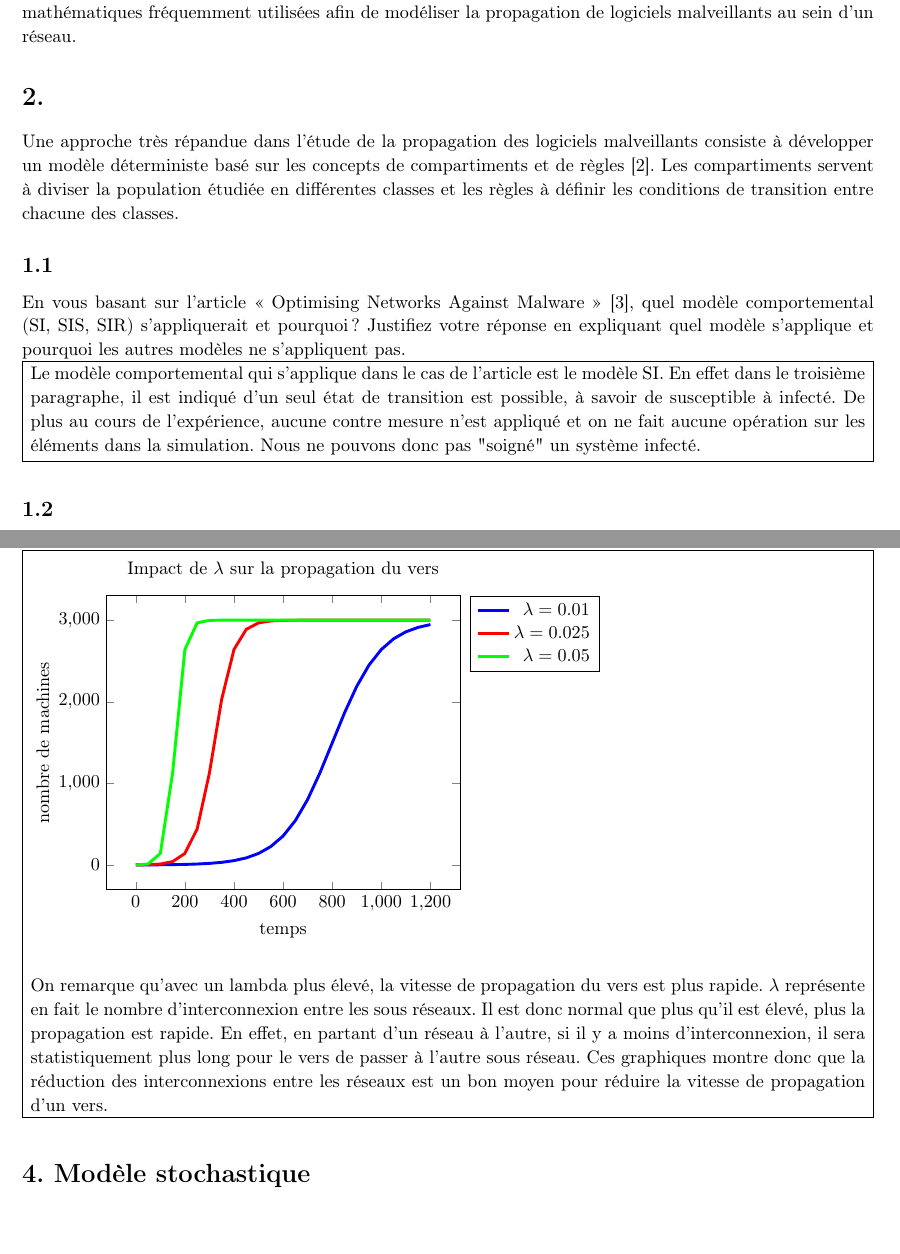
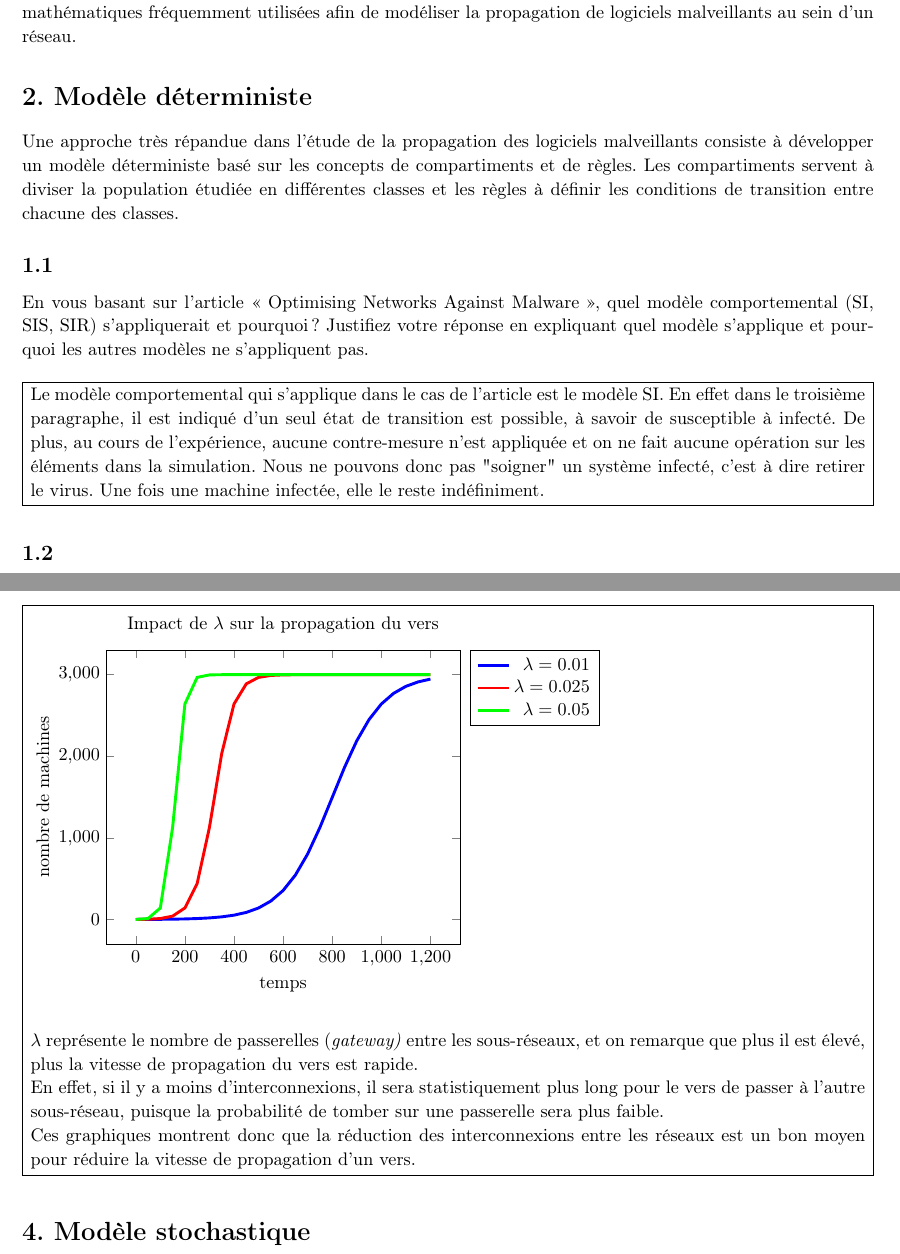
Before and after one commit to luinaudt/inf6422, a LaTeX document (lab1/main.tex, which reads lab1/Thomas.tex): two parts of pages 3 and 5 of 8, joined at a grey line, cut so that both start at the same text, the shorter picture padded with empty space. Compiled offline with pdfLaTeX.

Commit message:
Dernières corrections

```diff
--- a/lab1/Thomas.tex
+++ b/lab1/Thomas.tex
@@ -5,24 +5,30 @@
 
 % To have just one problem per page, simply put a \clearpage after each problem
 
-\begin{homeworkProblem}
+\begin{homeworkProblem}[Modèle déterministe]
+
 	Une approche très répandue dans l’étude de la propagation des logiciels malveillants
 	consiste à développer un modèle déterministe basé sur les concepts de compartiments et
-de règles [2]. Les compartiments servent à diviser la population étudiée en différentes
+	de règles. Les compartiments servent à diviser la population étudiée en différentes
 	classes et les règles à définir les conditions de transition entre chacune des classes.
+
 	\begin{homeworkSection}{1.1}
-En vous basant sur l’article « Optimising Networks Against Malware » [3], quel
+
+		En vous basant sur l’article « Optimising Networks Against Malware », quel
 		modèle comportemental (SI, SIS, SIR) s’appliquerait et pourquoi? Justifiez votre réponse
-en expliquant quel modèle s’applique et pourquoi les autres modèles ne s’appliquent pas.
+		en expliquant quel modèle s’applique et pourquoi les autres modèles ne s’appliquent pas.\\
 
 		\problemAnswer{ % Answer
 			Le modèle comportemental qui s'applique dans le cas de l'article est le modèle SI.
 			En effet dans le troisième paragraphe, il est indiqué d'un seul état de transition est possible, à savoir de susceptible à infecté.
-De plus au cours de l'expérience, aucune contre mesure n'est appliqué et on ne fait aucune opération sur les éléments dans la simulation.
-Nous ne pouvons donc pas "soigné" un système infecté.
+			De plus, au cours de l'expérience, aucune contre-mesure n'est appliquée et on ne fait aucune opération sur les éléments dans la simulation.
+			Nous ne pouvons donc pas "soigner" un système infecté, c'est à dire retirer le virus. Une fois une machine infectée, elle le reste indéfiniment.
 		}
+
 	\end{homeworkSection}
+
 	\begin{homeworkSection}{1.2}
+
 		Donnez les équations différentielles de votre modèle déterministe en fonction du temps.
 		Chaque compartiment doit avoir sa propre équation différentielle.
 		Vos équations doivent au minimum contenir les paramètres suivant : S, I, N et $\lambda$, où N représente la taille totale de la population et $\lambda$ le nombre de contacts par machine par unité de temps.
@@ -75,16 +84,19 @@ période de 1200 secondes. Identifiez clairement les courbes I(t) et S(t).
 				\addplot[domain=0:1200, red, ultra thick] {3000-(3000/(2999*exp(-0.02*x)+1))};
 				\end{axis}
 			\end{tikzpicture}
+
 		}
+
 	\end{homeworkSection}
 
 	\begin{homeworkSection}{3.2}
 
 		Faites varier le paramètre  $\lambda (0.01, 0.025, 0.05)$. Représentez graphiquement les différentes courbes de $I(t)$ sur le même graphique. Commentez les différents graphiques obtenus en expliquant la signification quantitative du paramètre  et son impact sur la vitesse de propagation d'un vers.
 
-\end{homeworkSection}
+
 
 		\problemAnswer{
+
 			\begin{tikzpicture}[scale=1.0]
 				\begin{axis}[
 					title={Impact de $\lambda$ sur la propagation du vers},
@@ -103,29 +115,12 @@ Faites varier le paramètre  $\lambda (0.01, 0.025, 0.05)$. Représentez graphiq
 			\end{tikzpicture}
 			\\
 
-On remarque qu'avec un lambda plus élevé, la vitesse de propagation du vers est plus rapide.
-$\lambda$ représente en fait le nombre d'interconnexion entre les sous réseaux.
-Il est donc normal que plus qu'il est élevé, plus la propagation est rapide.
-En effet, en partant d'un réseau à l'autre, si il y a moins d'interconnexion, il sera statistiquement plus long pour le vers de passer à l'autre sous réseau.
-Ces graphiques montre donc que la réduction des interconnexions entre les réseaux est un bon moyen pour réduire la vitesse de propagation d'un vers.
+			$\lambda$ représente le nombre de passerelles (\textit{gateway)} entre les sous-réseaux, et on remarque que plus il est élevé, plus la vitesse de propagation du vers est rapide. \\
+			En effet, si il y a moins d'interconnexions, il sera statistiquement plus long pour le vers de passer à l'autre sous-réseau, puisque la probabilité de tomber sur une passerelle sera plus faible.\\
+			Ces graphiques montrent donc que la réduction des interconnexions entre les réseaux est un bon moyen pour réduire la vitesse de propagation d'un vers.
+
 		}
-% %--------------------------------------------
 
-% \begin{homeworkSection}{(a)} % Section within problem
-% \lipsum[4]\vspace{10pt} % Question
+	\end{homeworkSection}
 
-% %\problemAnswer{ % Answer
-% %\lipsum[5]
-% %}
-%\end{homeworkSection}
-
-% %--------------------------------------------
-
-% \begin{homeworkSection}{(b)} % Section within problem
-% %\problemAnswer{ % Answer
-% %\lipsum[6]
-% %}
-% \end{homeworkSection}
-
-% %--------------------------------------------
 \end{homeworkProblem}
```
Also changed, not shown: lab1/main.pdf, lab1/Thomas.tex (17 more changed lines). Lines whose indentation alone changed are shown as unchanged.
